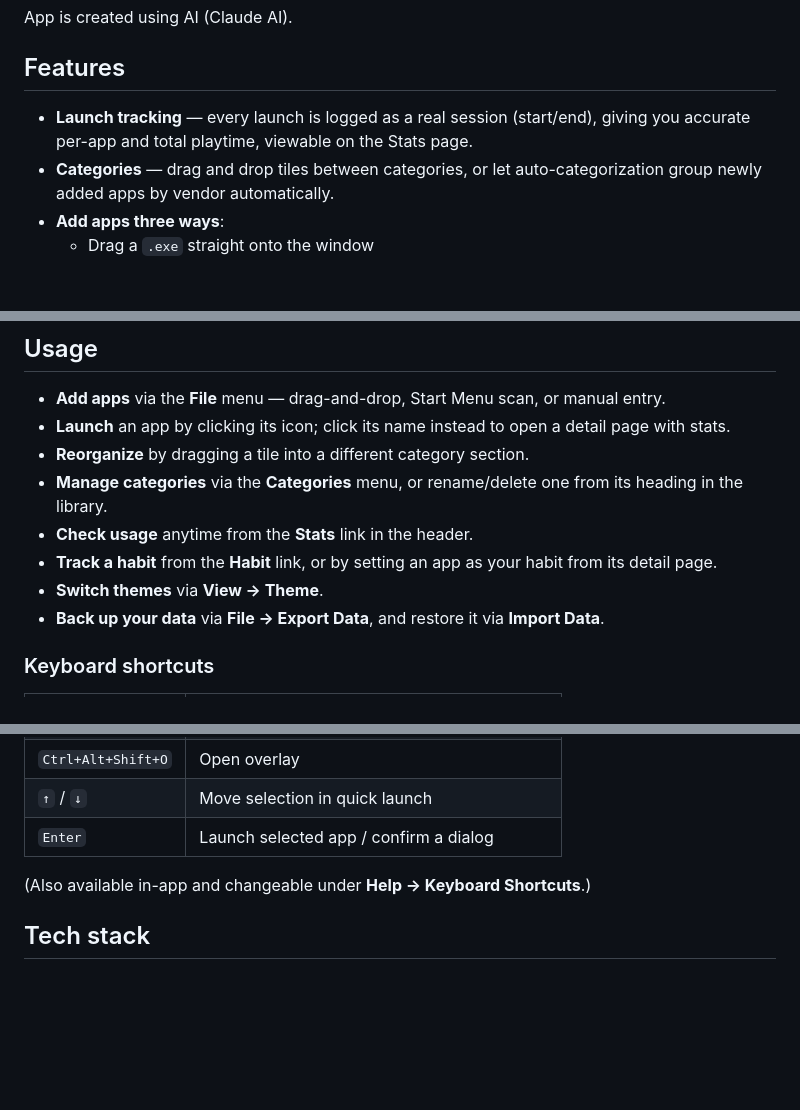
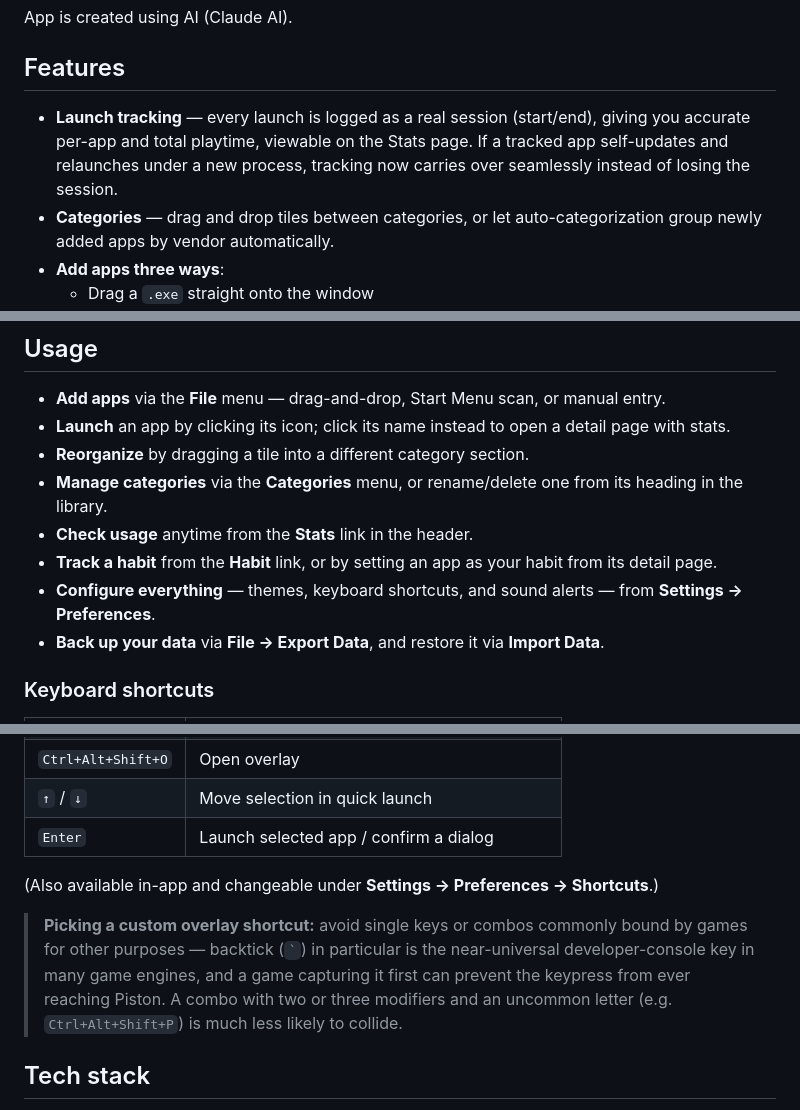
Before and after one commit to G3RWW/PistonLauncher, a Markdown page: README.md, 3 parts joined by grey strips. GitHub-like rendering; blank space fills up the shorter version.

```diff
--- a/README.md
+++ b/README.md
@@ -8,7 +8,7 @@ App is created using AI (Claude AI).
 
 ## Features
 
-- **Launch tracking** — every launch is logged as a real session (start/end), giving you accurate per-app and total playtime, viewable on the Stats page.
+- **Launch tracking** — every launch is logged as a real session (start/end), giving you accurate per-app and total playtime, viewable on the Stats page. If a tracked app self-updates and relaunches under a new process, tracking now carries over seamlessly instead of losing the session.
 - **Categories** — drag and drop tiles between categories, or let auto-categorization group newly added apps by vendor automatically.
 - **Add apps three ways**:
   - Drag a `.exe` straight onto the window
@@ -71,7 +72,7 @@ Installers land in `src-tauri/target/release/bundle/` (`nsis/` for the `.exe` in
 - **Manage categories** via the **Categories** menu, or rename/delete one from its heading in the library.
 - **Check usage** anytime from the **Stats** link in the header.
 - **Track a habit** from the **Habit** link, or by setting an app as your habit from its detail page.
-- **Switch themes** via **View → Theme**.
+- **Configure everything** — themes, keyboard shortcuts, and sound alerts — from **Settings → Preferences**.
 - **Back up your data** via **File → Export Data**, and restore it via **Import Data**.
 
 ### Keyboard shortcuts
@@ -84,7 +85,9 @@ Installers land in `src-tauri/target/release/bundle/` (`nsis/` for the `.exe` in
 | `↑` / `↓` | Move selection in quick launch |
 | `Enter` | Launch selected app / confirm a dialog |
 
-(Also available in-app and changeable under **Help → Keyboard Shortcuts**.)
+(Also available in-app and changeable under **Settings → Preferences → Shortcuts**.)
+
+> **Picking a custom overlay shortcut:** avoid single keys or combos commonly bound by games for other purposes — backtick (`` ` ``) in particular is the near-universal developer-console key in many game engines, and a game capturing it first can prevent the keypress from ever reaching Piston. A combo with two or three modifiers and an uncommon letter (e.g. `Ctrl+Alt+Shift+P`) is much less likely to collide.
 
 ## Tech stack
 
```
Also changed, not shown: other parts of README.md (+19 -2 lines).
